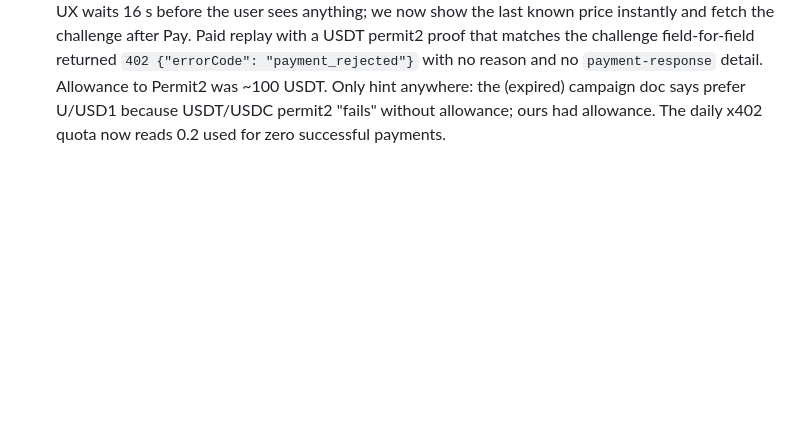
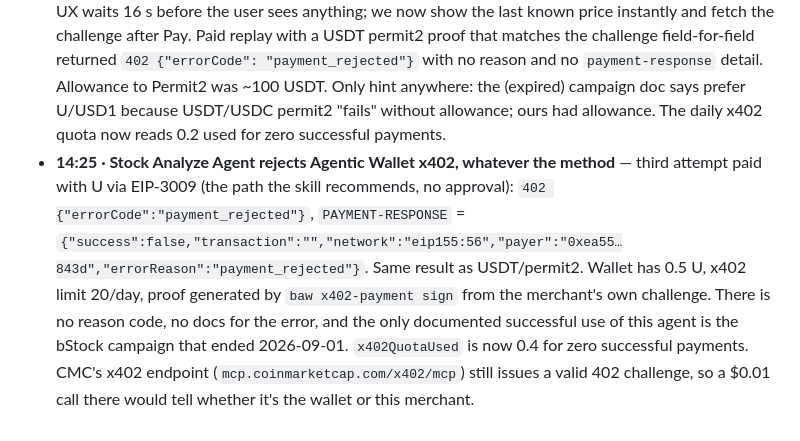
Before and after one commit to yostocks-protocol/yostocks, a Markdown page: DX_LOG.md, the part around the change. Drawn GitHub-style; blank space fills up the shorter version.

Commit message:
docs(dx): analyst rejects EIP-3009 too; no reason code

```diff
--- a/DX_LOG.md
+++ b/DX_LOG.md
@@ -30,3 +30,4 @@ Raw notes (facts, timestamps, evidence) collected while building. The DX Report
 - **13:25 · selling Ondo vs bStocks** — `market-order quote` NVDAon → USDT: `SERVICE_ERROR` code `316008` "Token NVDAon currently has no available liquidity. Please trade during stock market opening hours." Buying NVDAon at the same time (premarket) quoted fine. So Ondo exits are market-hours only while entries aren't; nothing in RWA `asset/market/status` (`openState: true`, `TRADING`) warns about it. Same moment NVDAB → USDT quoted 4.98 USDT for 0.0224 NVDAB (+0.06% vs reference). For a 24/7 "sell any time" story, bStocks is the only one that actually works.
 - **14:12 · first live x402 attempt (Stock Analyze Agent, 0.1 USDT)** — `x402-payment sign` dispatched a permit2 approve (0x043a0a1e…bfd6, succeeded in ~1s, sponsored gas). The skill says "wait for it to confirm (e.g. `baw wallet tx-history --tx <hash>`)" but doesn't give that command's output shape: it's `{ data: { txHash, status: "SUCCESS" } }`, while plain `tx-history` returns `{ data: { transactions: [ { status: "confirmed" } ] } }`. Two shapes, two vocabularies (SUCCESS vs confirmed) for the same thing. Our wait loop timed out and the paid request was never sent. No USDT moved, **but `wallet settings` shows `x402QuotaUsed: 0.0999…`**: the daily x402 quota is consumed at sign time, not at settlement, so an abandoned signature still eats the limit.
 - **14:16 · Stock Analyze Agent latency + rejection** — the unpaid `POST /x402/analyze/async` (just to get the 402 challenge) takes **~16 s** (`/x402/price` returned an empty body), so any "show the price first" UX waits 16 s before the user sees anything; we now show the last known price instantly and fetch the challenge after Pay. Paid replay with a USDT permit2 proof that matches the challenge field-for-field returned `402 {"errorCode": "payment_rejected"}` with no reason and no `payment-response` detail. Allowance to Permit2 was ~100 USDT. Only hint anywhere: the (expired) campaign doc says prefer U/USD1 because USDT/USDC permit2 "fails" without allowance; ours had allowance. The daily x402 quota now reads 0.2 used for zero successful payments.
+- **14:25 · Stock Analyze Agent rejects Agentic Wallet x402, whatever the method** — third attempt paid with U via EIP-3009 (the path the skill recommends, no approval): `402 {"errorCode":"payment_rejected"}`, `PAYMENT-RESPONSE` = `{"success":false,"transaction":"","network":"eip155:56","payer":"0xea55…843d","errorReason":"payment_rejected"}`. Same result as USDT/permit2. Wallet has 0.5 U, x402 limit 20/day, proof generated by `baw x402-payment sign` from the merchant's own challenge. There is no reason code, no docs for the error, and the only documented successful use of this agent is the bStock campaign that ended 2026-09-01. `x402QuotaUsed` is now 0.4 for zero successful payments. CMC's x402 endpoint (`mcp.coinmarketcap.com/x402/mcp`) still issues a valid 402 challenge, so a $0.01 call there would tell whether it's the wallet or this merchant.
```
